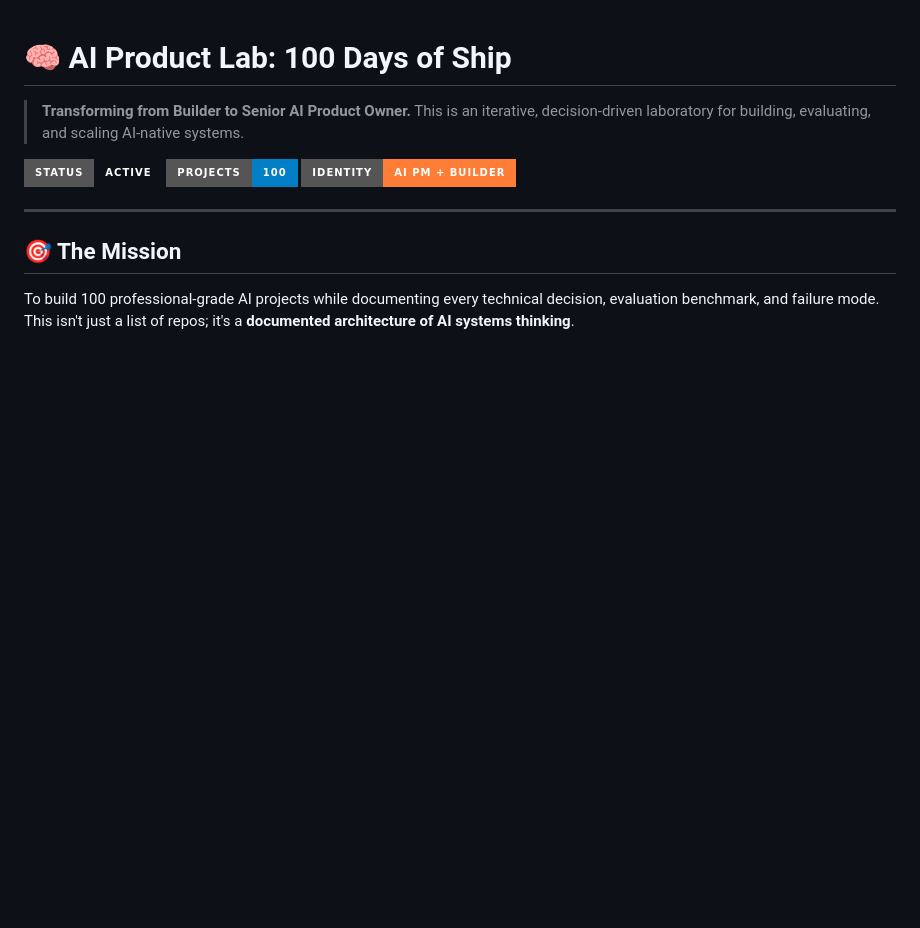
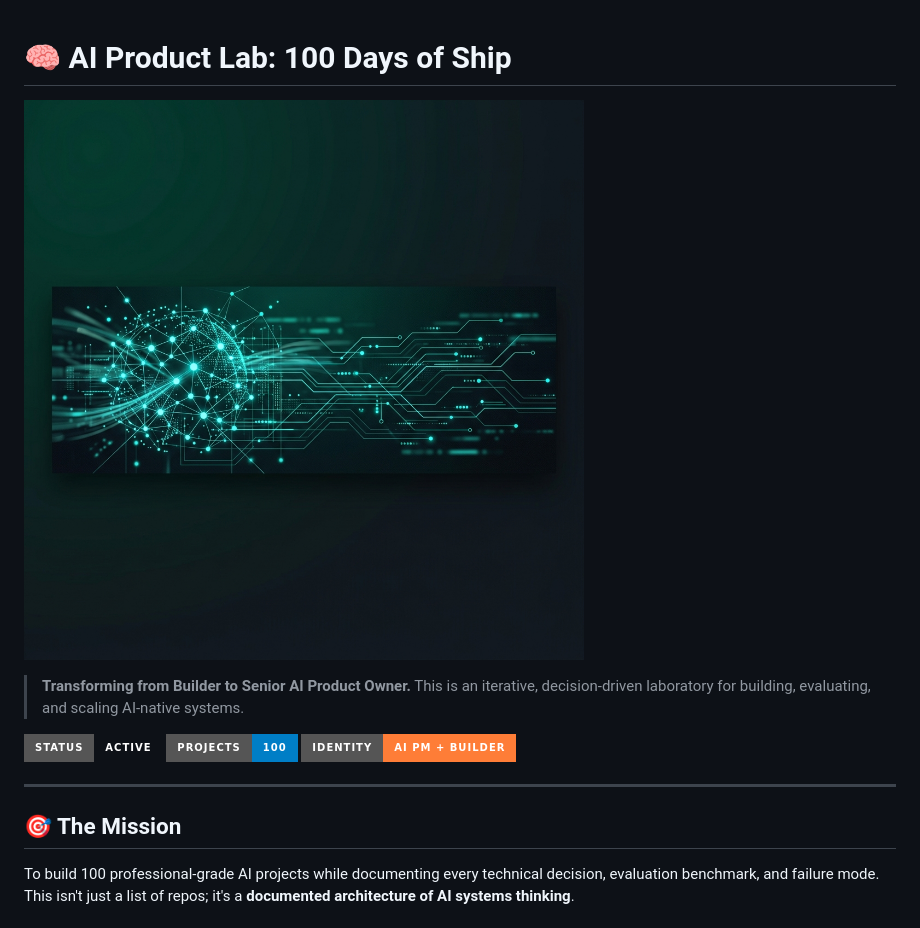
Before and after one commit to pyhrishi/ai-product-lab, a Markdown page: README.md, the part around the change printed below. Drawn GitHub-style; pictures changed too: assets/banner.png (added); badges without logos; blank space fills up the shorter version.

Commit message:
style: add custom AI Product Lab branding (logo & banner)

```diff
--- a/README.md
+++ b/README.md
@@ -1,4 +1,6 @@
 # 🧠 AI Product Lab: 100 Days of Ship
+
+![AI Product Lab Banner](assets/banner.png)
 
 > **Transforming from Builder to Senior AI Product Owner.** This is an iterative, decision-driven laboratory for building, evaluating, and scaling AI-native systems.
 
```
Also changed, not shown: other parts of README.md (+1 -1 lines), assets/logo.png (added).
